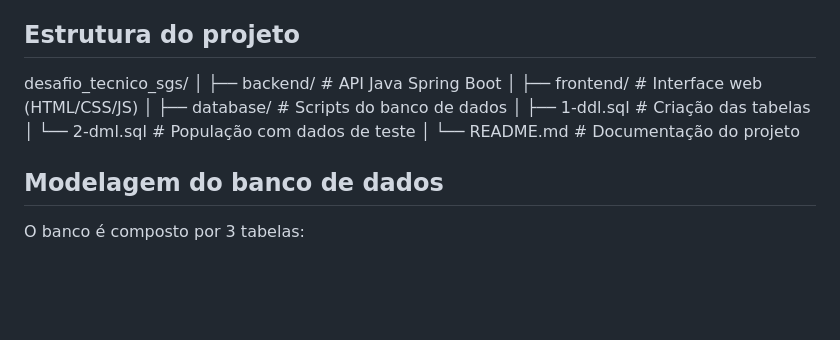
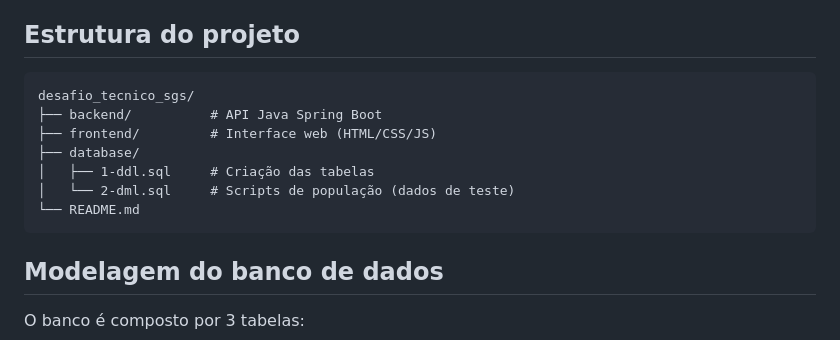
Before and after one commit to safira1344/desafio_tecnico_sgs, a Markdown page: README.md, the part around the change. Rendered like a GitHub page; blank space fills up the shorter version.

Commit message:
update: Corrige a formatação da seção "Estrutura do projeto" no README.md

````diff
--- a/README.md
+++ b/README.md
@@ -14,17 +14,15 @@ Sistemas de Computação.
 
 ## Estrutura do projeto
 
+```text
 desafio_tecnico_sgs/
-│
-├── backend/              # API Java Spring Boot
-│
-├── frontend/             # Interface web (HTML/CSS/JS)
-│
-├── database/             # Scripts do banco de dados
-│   ├── 1-ddl.sql         # Criação das tabelas
-│   └── 2-dml.sql         # População com dados de teste
-│
-└── README.md             # Documentação do projeto
+├── backend/          # API Java Spring Boot
+├── frontend/         # Interface web (HTML/CSS/JS)
+├── database/
+│   ├── 1-ddl.sql     # Criação das tabelas
+│   └── 2-dml.sql     # Scripts de população (dados de teste)
+└── README.md
+```
 
 
 ## Modelagem do banco de dados
````
